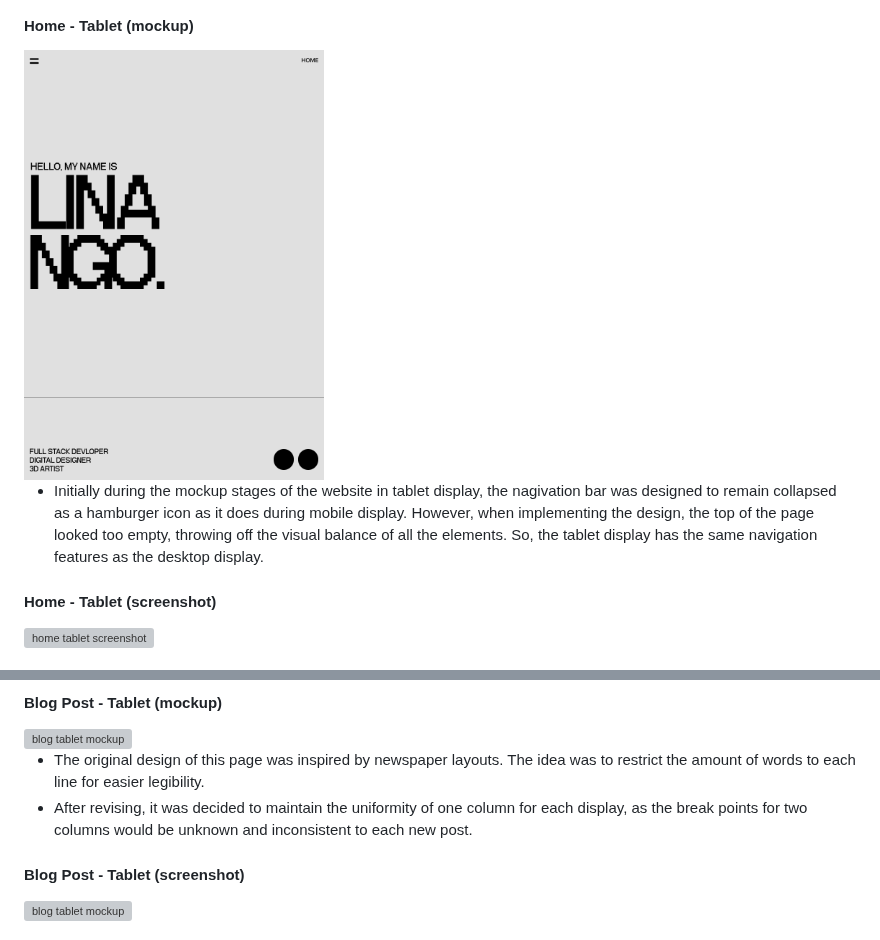
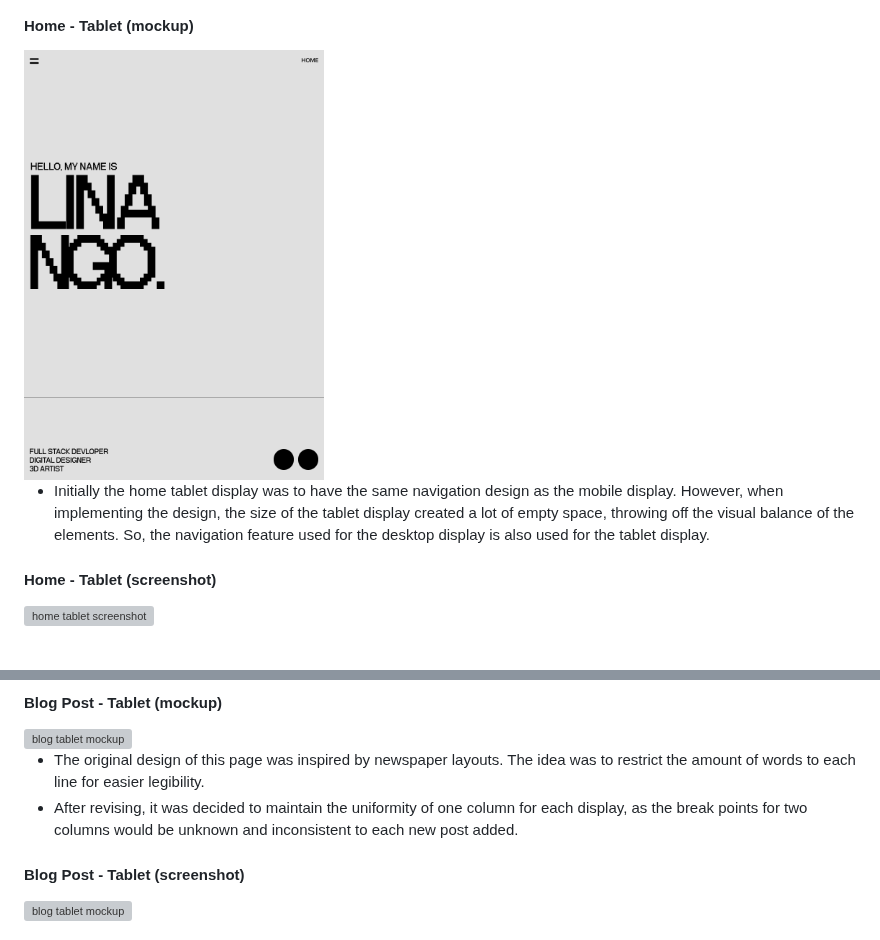
Before and after one commit to nlina-0/portfolio-2024, a Markdown page: README.md, 2 parts joined by grey strips. Rendered like a GitHub page; grey boxes are pictures that could not be loaded.

```diff
--- a/README.md
+++ b/README.md
@@ -84,5 +83,5 @@ The purpose of the home page is to introduce the web developer in a professional
 
-- Initially during the mockup stages of the website in tablet display, the nagivation bar was designed to remain collapsed as a hamburger icon as it does during mobile display. However, when implementing the design, the top of the page looked too empty, throwing off the visual balance of all the elements. So, the tablet display has the same navigation features as the desktop display.
+- Initially the home tablet display was to have the same navigation design as the mobile display. However, when implementing the design, the size of the tablet display created a lot of empty space, throwing off the visual balance of the elements. So, the navigation feature used for the desktop display is also used for the tablet display.
 
 #### Home - Tablet (screenshot)
 
@@ -274,7 +271,7 @@ The image blocks will stretch to fill the width of the text in order to maintain
 <img src="docs/blogPost_tablet.png" alt="blog tablet mockup" width="300px">
 
 - The original design of this page was inspired by newspaper layouts. The idea was to restrict the amount of words to each line for easier legibility.
-- After revising, it was decided to maintain the uniformity of one column for each display, as the break points for two columns would be unknown and inconsistent to each new post.
+- After revising, it was decided to maintain the uniformity of one column for each display, as the break points for two columns would be unknown and inconsistent to each new post added.
 
 #### Blog Post - Tablet (screenshot)
 
```
Also changed, not shown: other parts of README.md (+22 -25 lines).
